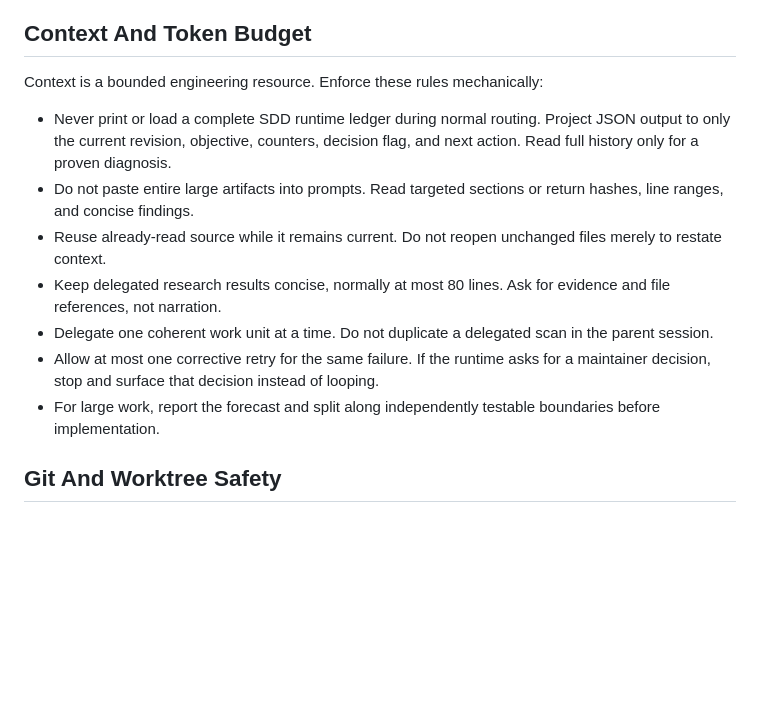
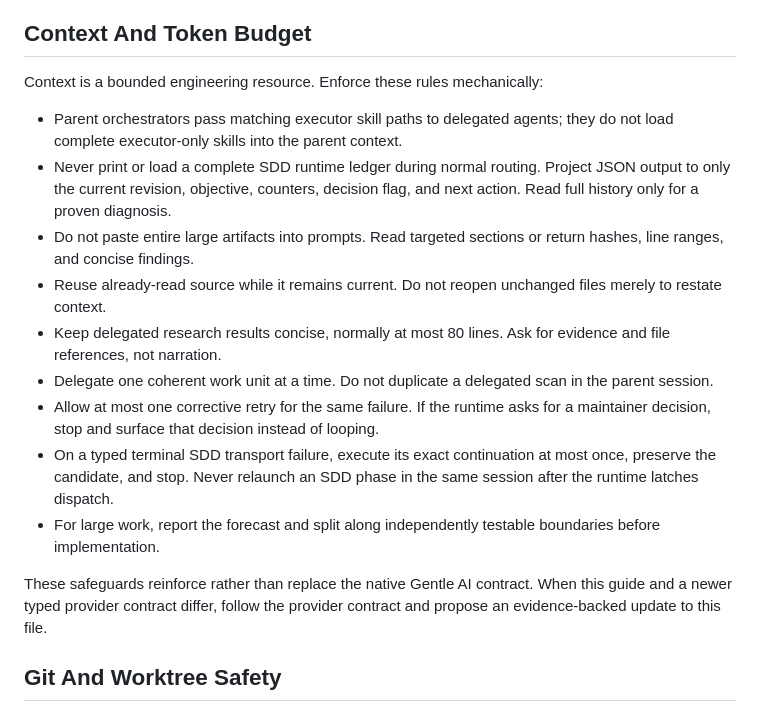
Before and after one commit to skiveldev/control-horario, a Markdown page: AGENTS.md, the part around the change. Drawn GitHub-style; blank space fills up the shorter version.

Commit message:
docs: harden agent orchestration safeguards

```diff
--- a/AGENTS.md
+++ b/AGENTS.md
@@ -98,6 +98,8 @@ OpenSpec task. Do not assume `npm --prefix functions test` covers them.
 
 Context is a bounded engineering resource. Enforce these rules mechanically:
 
+- Parent orchestrators pass matching executor skill paths to delegated agents;
+  they do not load complete executor-only skills into the parent context.
 - Never print or load a complete SDD runtime ledger during normal routing.
   Project JSON output to only the current revision, objective, counters,
   decision flag, and next action. Read full history only for a proven diagnosis.
@@ -111,8 +113,15 @@ Context is a bounded engineering resource. Enforce these rules mechanically:
   in the parent session.
 - Allow at most one corrective retry for the same failure. If the runtime asks
   for a maintainer decision, stop and surface that decision instead of looping.
+- On a typed terminal SDD transport failure, execute its exact continuation at
+  most once, preserve the candidate, and stop. Never relaunch an SDD phase in
+  the same session after the runtime latches dispatch.
 - For large work, report the forecast and split along independently testable
   boundaries before implementation.
+
+These safeguards reinforce rather than replace the native Gentle AI contract.
+When this guide and a newer typed provider contract differ, follow the provider
+contract and propose an evidence-backed update to this file.
 
 ## Git And Worktree Safety
 
```
